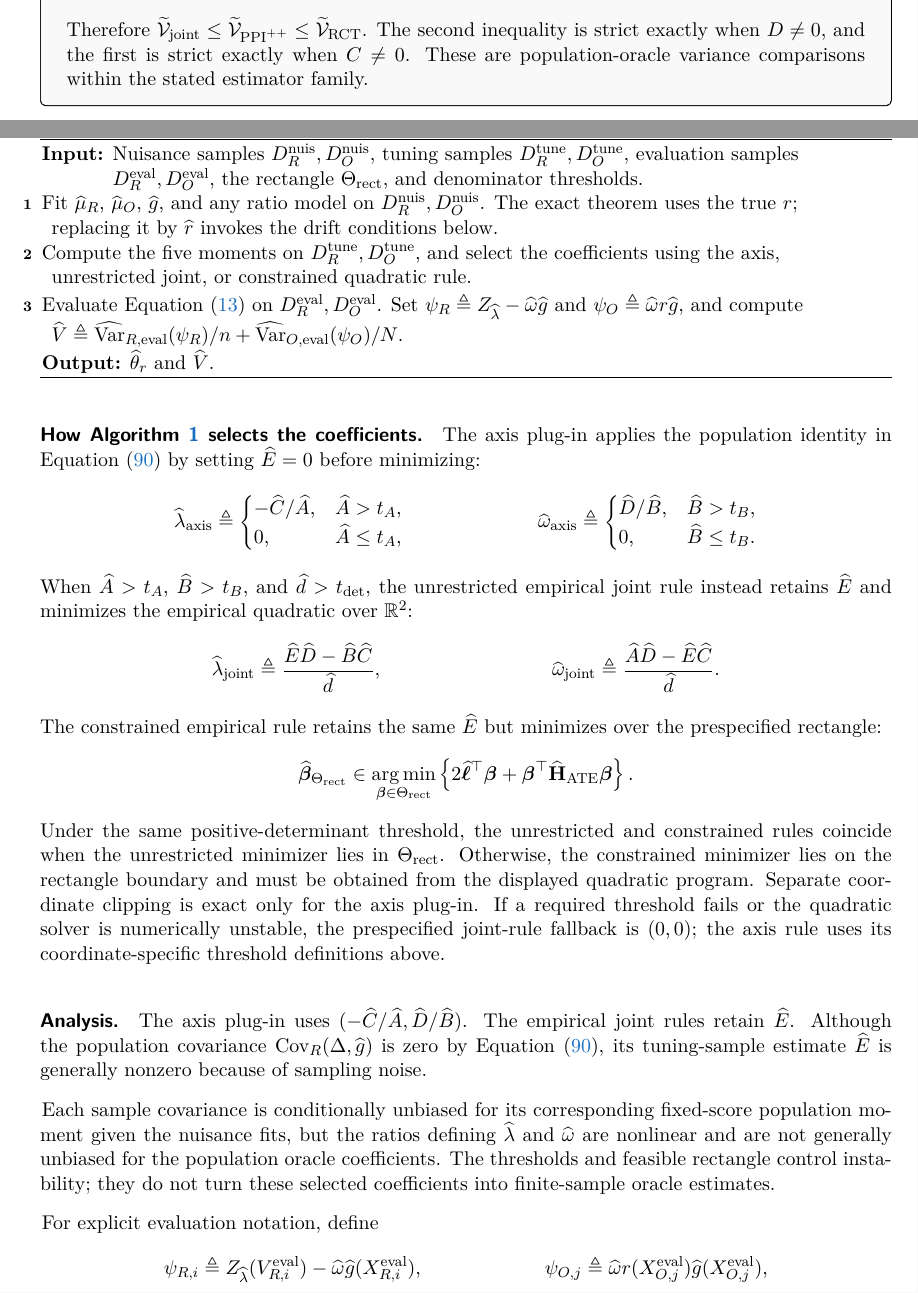
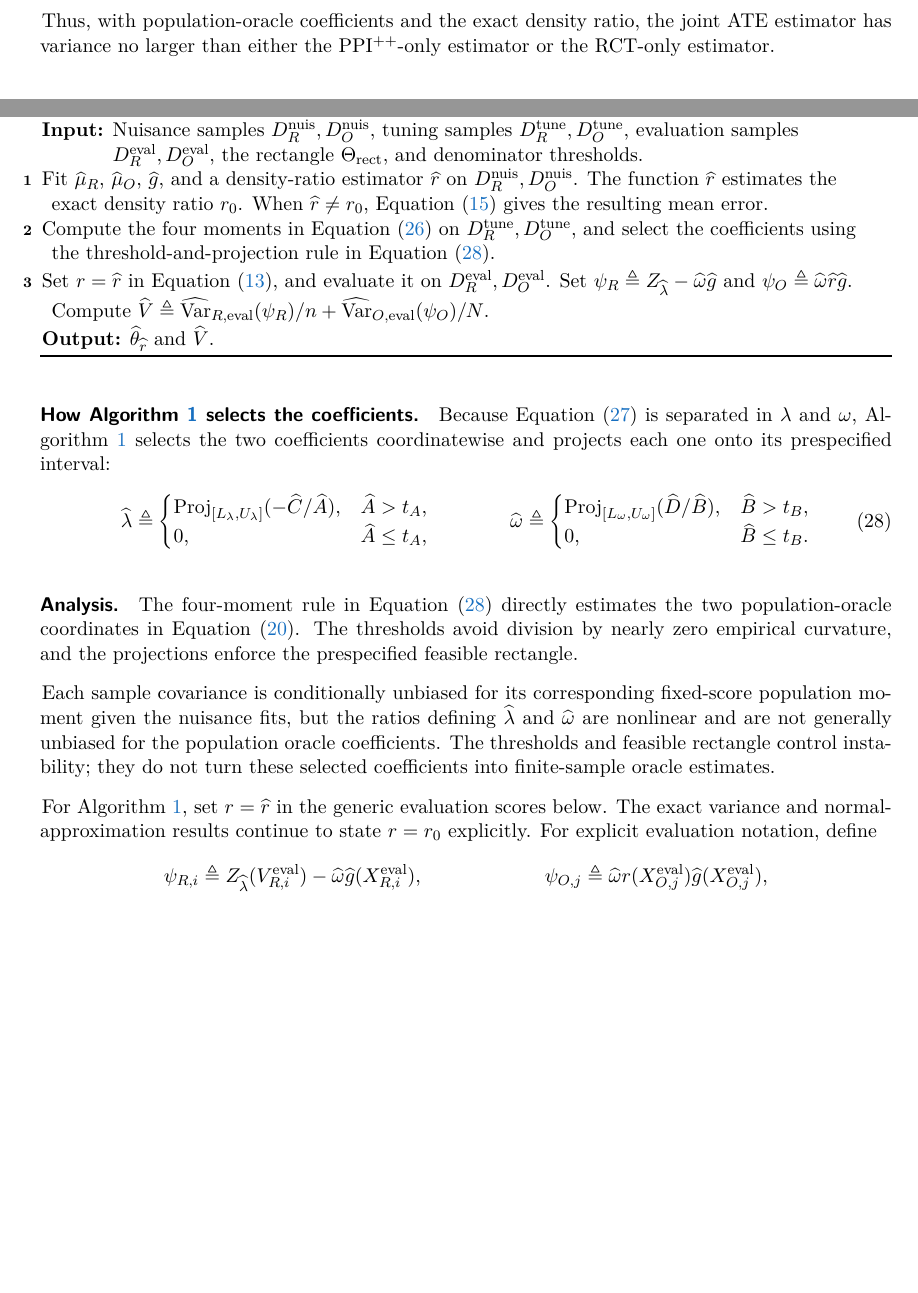
Before and after one commit to CausalDataScience/DataFusionPPI, a LaTeX paper (manuscript/main.tex, which reads manuscript/main/3.tex): two parts of pages 9 and 11 of 54 before the commit and two parts of pages 10 and 11 of 54 after it, joined at a grey line, cut at the place of the change, the shorter picture padded with empty space. Compiled offline with pdfLaTeX.

Commit message:
docs: simplify honest ATE coefficient selection

```diff
--- a/manuscript/main/3.tex
+++ b/manuscript/main/3.tex
@@ -224,7 +230,9 @@ $\widetilde{\mathcal V}(\lambda,\omega) \triangleq n\operatorname{Var}\{\widehat
 	=\sigma_0^2-\frac{D^2}{B}-\frac{C^2}{A}.
 	\label{eq:ate-three-way-variance}
 \end{align}
-Therefore $\widetilde{\mathcal V}_{\mathrm{joint}} \leq\widetilde{\mathcal V}_{\mathrm{PPI}^{++}} \leq\widetilde{\mathcal V}_{\mathrm{RCT}}$. The second inequality is strict exactly when $D\neq0$, and the first is strict exactly when $C\neq0$. These are population-oracle variance comparisons within the stated estimator family.
+Therefore $\widetilde{\mathcal V}_{\mathrm{joint}} \leq\widetilde{\mathcal V}_{\mathrm{PPI}^{++}} \leq\widetilde{\mathcal V}_{\mathrm{RCT}}$.
 \end{theorem}
 
+Thus, with population-oracle coefficients and the exact density ratio, the joint ATE estimator has variance no larger than either the PPI\textsuperscript{++}-only estimator or the RCT-only estimator.
+
 \subsection{Estimable honest algorithm}
@@ -322,79 +310,39 @@ honest prespecified split.
 samples $D_R^{\mathrm{tune}},D_O^{\mathrm{tune}}$, evaluation samples
 $D_R^{\mathrm{eval}},D_O^{\mathrm{eval}}$, the rectangle
 $\Theta_{\mathrm{rect}}$, and denominator thresholds.}
-Fit $\widehat\mu_R$, $\widehat\mu_O$, $\widehat{g}$, and any ratio model on $D_R^{\mathrm{nuis}},D_O^{\mathrm{nuis}}$. The exact theorem uses the true $r$; replacing it by $\widehat r$ invokes the drift conditions below.\;
-Compute the five moments on $D_R^{\mathrm{tune}},D_O^{\mathrm{tune}}$, and
-select the coefficients using the axis, unrestricted joint, or constrained
-quadratic rule.\;
-Evaluate Equation~\eqref{eq:ate-estimator} on
-$D_R^{\mathrm{eval}},D_O^{\mathrm{eval}}$. Set
-$\psi_R\triangleq Z_{\widehat\lambda}-\widehat\omega \widehat{g}$ and
-$\psi_O\triangleq\widehat\omega r\widehat{g}$, and compute
-$\widehat V\triangleq
-\widehat{\operatorname{Var}}_{R,\mathrm{eval}}(\psi_R)/n+
-\widehat{\operatorname{Var}}_{O,\mathrm{eval}}(\psi_O)/N$.\;
-\KwOut{$\widehat\theta_r$ and $\widehat V$.}
+Fit $\widehat\mu_R$, $\widehat\mu_O$, $\widehat{g}$, and a density-ratio estimator $\widehat r$ on $D_R^{\mathrm{nuis}},D_O^{\mathrm{nuis}}$. The function $\widehat r$ estimates the exact density ratio $r_0$. When $\widehat r\neq r_0$, Equation~\eqref{eq:ate-ratio-drift} gives the resulting mean error. \;
+
+Compute the four moments in Equation~\eqref{eq:ate-empirical-moments} on $D_R^{\mathrm{tune}},D_O^{\mathrm{tune}}$, and select the coefficients using the threshold-and-projection rule in Equation~\eqref{eq:ate-separated-plugin}.\;
+
+Set $r=\widehat r$ in Equation~\eqref{eq:ate-estimator}, and evaluate it on $D_R^{\mathrm{eval}},D_O^{\mathrm{eval}}$. Set $\psi_R\triangleq Z_{\widehat\lambda}-\widehat\omega \widehat{g}$ and $\psi_O\triangleq\widehat\omega\widehat r\widehat{g}$. Compute $\widehat V\triangleq \widehat{\operatorname{Var}}_{R,\mathrm{eval}}(\psi_R)/n+\widehat{\operatorname{Var}}_{O,\mathrm{eval}}(\psi_O)/N$.\;
+\KwOut{$\widehat\theta_{\widehat r}$ and $\widehat V$.}
 \end{algorithm}
 
 \paragraph{How Algorithm~\ref{alg:honest-ate} selects the coefficients.}
-The axis plug-in applies the population identity in
-Equation~\eqref{eq:ate-population-separation} by setting $\widehat E=0$ before
-minimizing:
-\begin{align*}
-\widehat\lambda_{\mathrm{axis}}
+
+Because Equation~\eqref{eq:ate-empirical-objective} is separated in $\lambda$ and $\omega$, Algorithm~\ref{alg:honest-ate} selects the two coefficients coordinatewise and projects each one onto its prespecified interval:
+\begin{align}
+\widehat\lambda
 &\triangleq
 \begin{cases}
--\widehat C/\widehat A,&\widehat A>t_A,\\
+\operatorname{Proj}_{[L_\lambda,U_\lambda]}(-\widehat C/\widehat A),&\widehat A>t_A,\\
 0,&\widehat A\leq t_A,
 \end{cases}
 &
-\widehat\omega_{\mathrm{axis}}
+\widehat\omega
 &\triangleq
 \begin{cases}
-\widehat D/\widehat B,&\widehat B>t_B,\\
+\operatorname{Proj}_{[L_\omega,U_\omega]}(\widehat D/\widehat B),&\widehat B>t_B,\\
 0,&\widehat B\leq t_B.
 \end{cases}
-\end{align*}
-When $\widehat A>t_A$, $\widehat B>t_B$, and
-$\widehat d>t_{\det}$, the unrestricted empirical joint rule instead retains
-$\widehat E$ and minimizes the empirical quadratic over $\mathbb R^2$:
-\begin{align*}
-\widehat\lambda_{\mathrm{joint}}
-&\triangleq
-\frac{\widehat E\widehat D-\widehat B\widehat C}{\widehat d},
-&
-\widehat\omega_{\mathrm{joint}}
-&\triangleq
-\frac{\widehat A\widehat D-\widehat E\widehat C}{\widehat d}.
-\end{align*}
-The constrained empirical rule retains the same $\widehat E$ but minimizes
-over the prespecified rectangle:
-\begin{align*}
-\widehat{\boldsymbol\beta}_{\Theta_{\mathrm{rect}}}
-&\in
-\operatorname*{arg\,min}_{\boldsymbol\beta\in\Theta_{\mathrm{rect}}}
-\left\{
-2\widehat{\boldsymbol\ell}^\top\boldsymbol\beta
-+\boldsymbol\beta^\top\widehat{\mathbf H}_{\mathrm{ATE}}
-\boldsymbol\beta
-\right\}.
-\end{align*}
-Under the same positive-determinant threshold, the unrestricted and constrained
-rules coincide when the unrestricted minimizer lies in
-$\Theta_{\mathrm{rect}}$. Otherwise, the constrained minimizer lies on the
-rectangle boundary and must be obtained from the displayed quadratic program.
-Separate coordinate clipping is exact only for the axis plug-in. If a required
-threshold fails or the quadratic solver is numerically unstable, the
-prespecified joint-rule fallback is $(0,0)$; the axis rule uses its
-coordinate-specific threshold definitions above.
+\label{eq:ate-separated-plugin}
+\end{align}
 
 \paragraph{Analysis.}
-The axis plug-in uses
-$(-\widehat C/\widehat A,\widehat D/\widehat B)$. The empirical joint rules
-retain $\widehat E$. Although the population covariance
-$\operatorname{Cov}_R(\Delta,\widehat{g})$ is zero by
-Equation~\eqref{eq:ate-population-separation}, its tuning-sample estimate
-$\widehat E$ is generally nonzero because of sampling noise.
+
+The four-moment rule in Equation~\eqref{eq:ate-separated-plugin} directly estimates the two population-oracle coordinates in Equation~\eqref{eq:axis-oracle}. The thresholds avoid division by nearly zero empirical curvature, and the projections enforce the prespecified feasible rectangle.
+
+%%%% 2026-09-07-1730-uptohere %%%% 2026
 
 Each sample covariance is conditionally unbiased for its corresponding
 fixed-score population moment given the nuisance fits, but the ratios defining
@@ -403,6 +351,7 @@ unbiased for the population oracle coefficients. The thresholds and feasible
 rectangle control instability; they do not turn these selected coefficients
 into finite-sample oracle estimates.
 
+For Algorithm~\ref{alg:honest-ate}, set $r=\widehat r$ in the generic evaluation scores below. The exact variance and normal-approximation results continue to state $r=r_0$ explicitly.
 For explicit evaluation notation, define
 \begin{align*}
 \psi_{R,i}
```
Also changed, not shown: manuscript/appendix/proof.tex (+2 -1 lines), manuscript/main.pdf, manuscript/main/3.tex (96 more changed lines).
